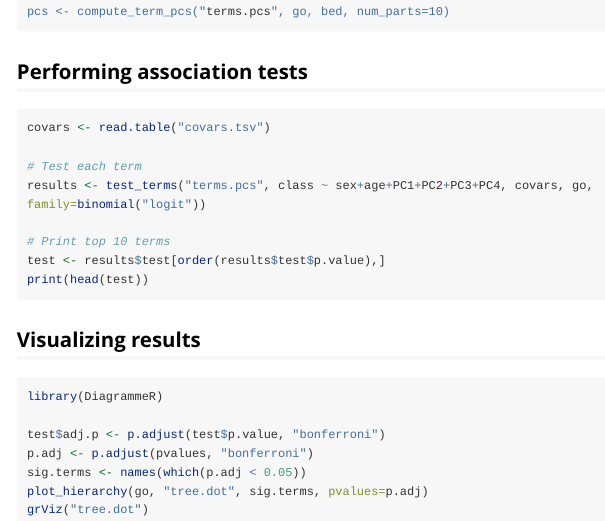
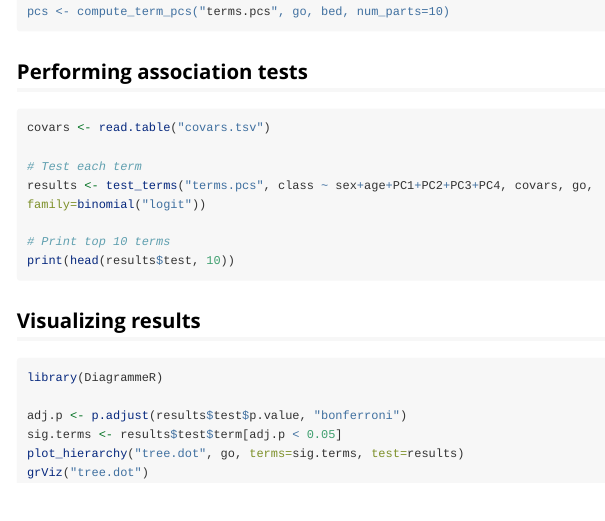
Before and after one commit to SimonLarsen/higana, an R Markdown document (vignettes/higana.Rmd): the page in a window 1100 px wide, from 640 px down. Rendered offline with R 4.5, knitr and Pandoc, with nearby package versions; long lines of code are wrapped.

Commit message:
plot_hierarchy takes test_terms output instead of p-values

````diff
--- a/vignettes/higana.Rmd
+++ b/vignettes/higana.Rmd
@@ -47,8 +47,7 @@ covars <- read.table("covars.tsv")
 results <- test_terms("terms.pcs", class ~ sex+age+PC1+PC2+PC3+PC4, covars, go, family=binomial("logit"))
 
 # Print top 10 terms
-test <- results$test[order(results$test$p.value),]
-print(head(test))
+print(head(results$test, 10))
 ```
 
 ## Visualizing results
@@ -56,9 +55,8 @@ print(head(test))
 ```r
 library(DiagrammeR)
 
-test$adj.p <- p.adjust(test$p.value, "bonferroni")
-p.adj <- p.adjust(pvalues, "bonferroni")
-sig.terms <- names(which(p.adj < 0.05))
-plot_hierarchy(go, "tree.dot", sig.terms, pvalues=p.adj)
+adj.p <- p.adjust(results$test$p.value, "bonferroni")
+sig.terms <- results$test$term[adj.p < 0.05]
+plot_hierarchy("tree.dot", go, terms=sig.terms, test=results)
 grViz("tree.dot")
 ```
````
Also changed, not shown: R/assoc.R (+1 -0 lines), R/plot.R (+6 -5 lines), 1 other file.
